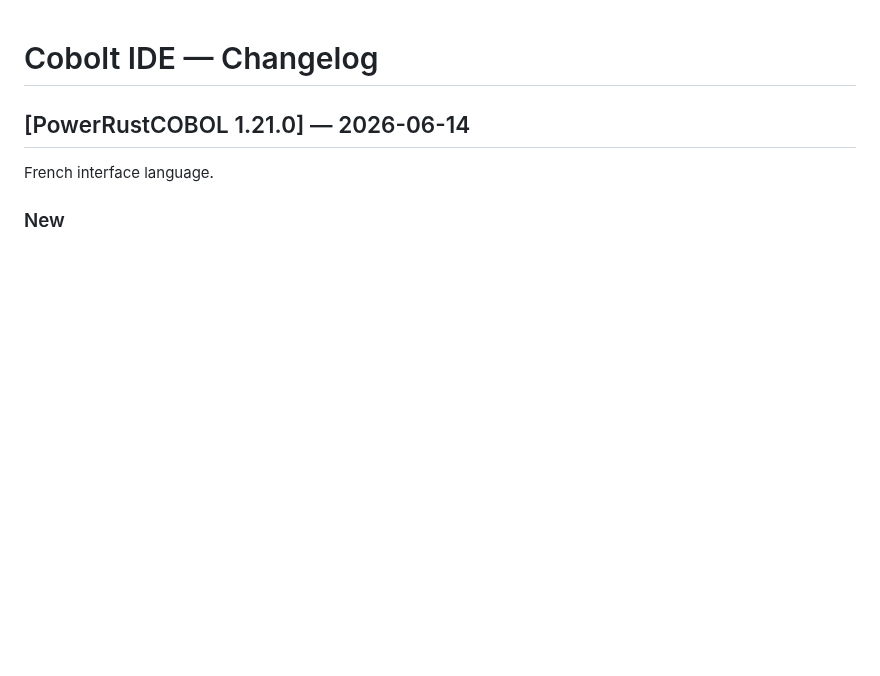
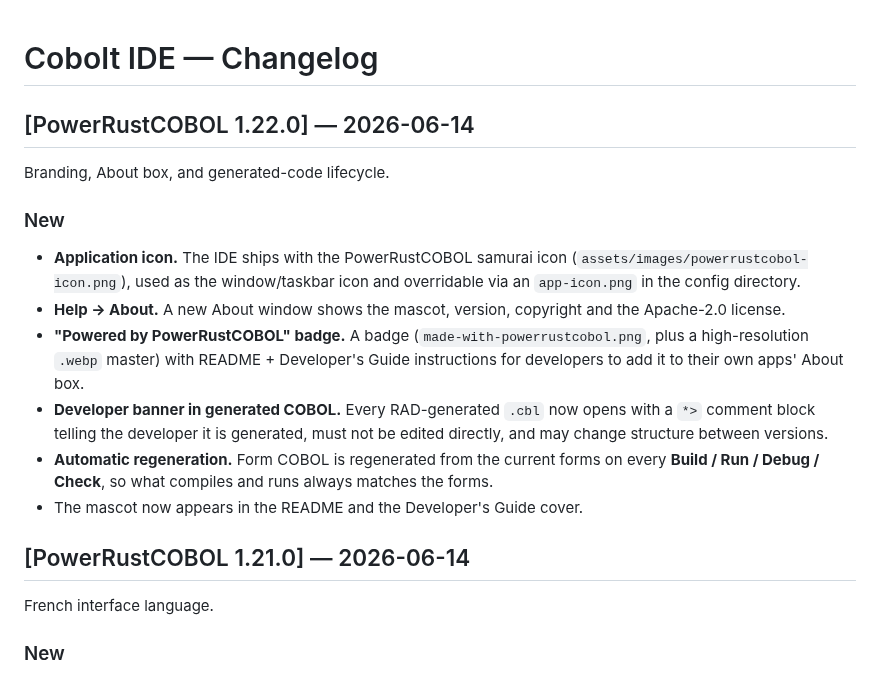
Before and after one commit to CloudLandBeta/PowerRustCOBOL, a Markdown page: CHANGELOG.md, the part around the change. Drawn GitHub-style; blank space fills up the shorter version.

```diff
--- a/CHANGELOG.md
+++ b/CHANGELOG.md
@@ -7,6 +7,28 @@ See the LICENSE file in the project root for full license information.
 -->
 
 # Cobolt IDE — Changelog
+
+## [PowerRustCOBOL 1.22.0] — 2026-06-14
+
+Branding, About box, and generated-code lifecycle.
+
+### New
+
+- **Application icon.** The IDE ships with the PowerRustCOBOL samurai icon
+  (`assets/images/powerrustcobol-icon.png`), used as the window/taskbar icon and
+  overridable via an `app-icon.png` in the config directory.
+- **Help → About.** A new About window shows the mascot, version, copyright and
+  the Apache-2.0 license.
+- **"Powered by PowerRustCOBOL" badge.** A badge (`made-with-powerrustcobol.png`,
+  plus a high-resolution `.webp` master) with README + Developer's Guide
+  instructions for developers to add it to their own apps' About box.
+- **Developer banner in generated COBOL.** Every RAD-generated `.cbl` now opens
+  with a `*>` comment block telling the developer it is generated, must not be
+  edited directly, and may change structure between versions.
+- **Automatic regeneration.** Form COBOL is regenerated from the current forms
+  on every **Build / Run / Debug / Check**, so what compiles and runs always
+  matches the forms.
+- The mascot now appears in the README and the Developer's Guide cover.
 
 ## [PowerRustCOBOL 1.21.0] — 2026-06-14
 
```
Also changed, not shown: README.md (+29 -0 lines), docs/developers-guide-en.md (+31 -3 lines), assets/images/made-with-powerrustcobol.png (added), assets/images/powerrustcobol-icon.png (added), 5 other files.
